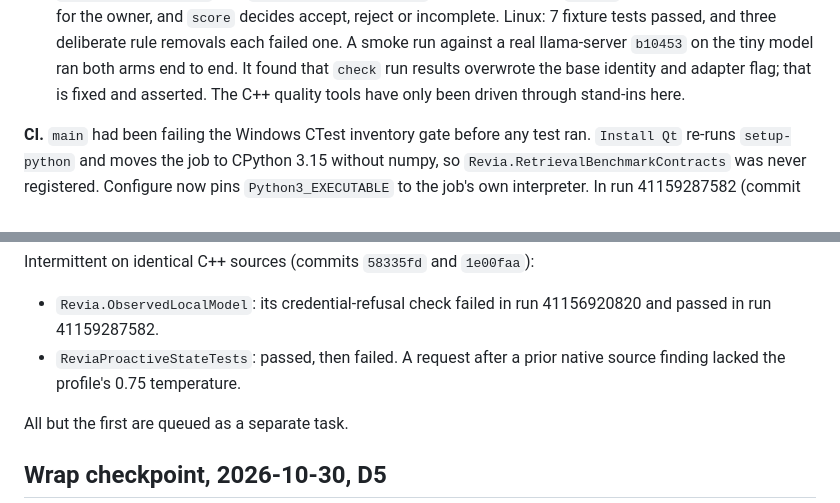
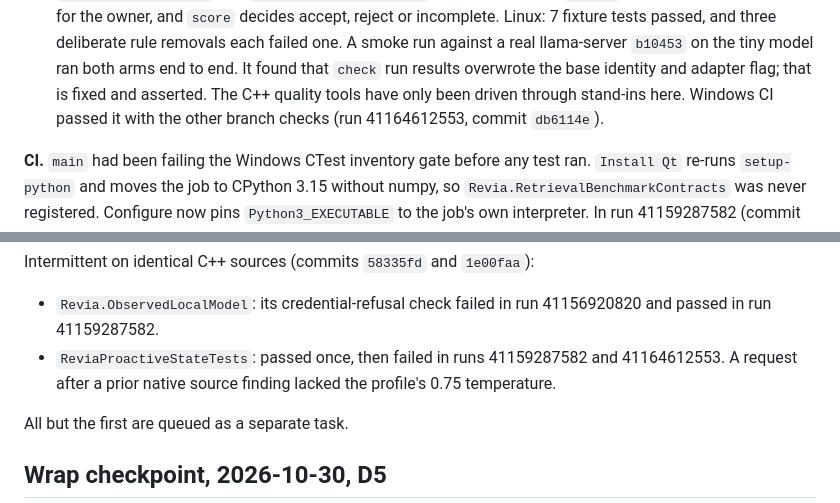
Before and after one commit to MahouSenseii/R.E.V.I.A, a Markdown page: docs/COMPANION_UPGRADE_PROGRESS.md, 2 parts joined by grey strips. Rendered like a GitHub page.

Commit message:
Record the evaluation runner's Windows CI result
Run 41164612553 (db6114e) executed 146 of 147 tests. All six checks this
branch adds passed, including Revia.AdapterEvaluationPolicy and the updated
Revia.AdapterExportPolicy. The failures are the ones already recorded on
main; ReviaProactiveStateTests has now failed in two of three runs on
unchanged C++.

```diff
--- a/docs/COMPANION_UPGRADE_PROGRESS.md
+++ b/docs/COMPANION_UPGRADE_PROGRESS.md
@@ -105,7 +105,8 @@ Inventory at `8aa4ca5`, from tracked code only:
    Linux: 7 fixture tests passed, and three deliberate rule removals each failed one. A smoke
    run against a real llama-server `b10453` on the tiny model ran both arms end to end. It
    found that `check` run results overwrote the base identity and adapter flag; that is fixed
-   and asserted. The C++ quality tools have only been driven through stand-ins here.
+   and asserted. The C++ quality tools have only been driven through stand-ins here. Windows
+   CI passed it with the other branch checks (run 41164612553, commit `db6114e`).
 
 **CI.** `main` had been failing the Windows CTest inventory gate before any test ran.
 `Install Qt` re-runs `setup-python` and moves the job to CPython 3.15 without numpy, so
@@ -128,8 +129,8 @@ Intermittent on identical C++ sources (commits `58335fd` and `1e00faa`):
 
 - `Revia.ObservedLocalModel`: its credential-refusal check failed in run 41156920820 and
   passed in run 41159287582.
-- `ReviaProactiveStateTests`: passed, then failed. A request after a prior native source
-  finding lacked the profile's 0.75 temperature.
+- `ReviaProactiveStateTests`: passed once, then failed in runs 41159287582 and 41164612553.
+  A request after a prior native source finding lacked the profile's 0.75 temperature.
 
 All but the first are queued as a separate task.
 
```
